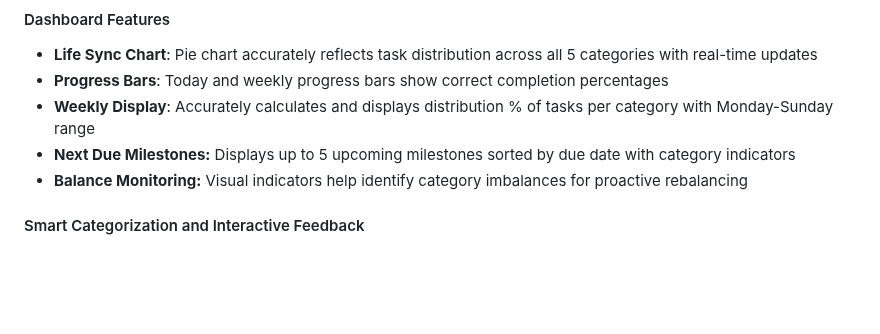
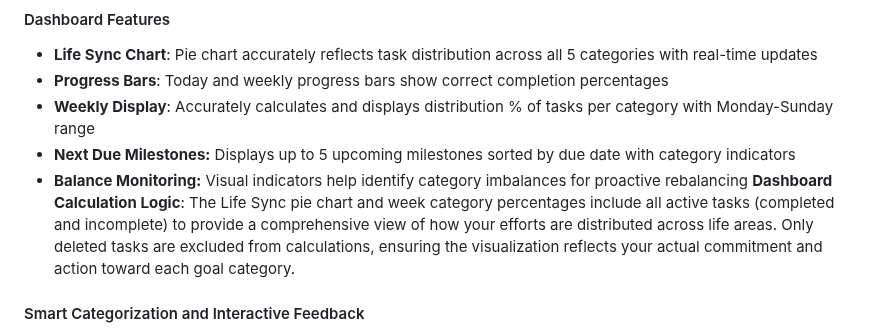
Before and after one commit to iliana-marquez/momentum, a Markdown page: README.md, the part around the change. Rendered like a GitHub page; blank space fills up the shorter version.

Commit message:
docs: clarify dashboard calculation logic for life balance visualization

```diff
--- a/README.md
+++ b/README.md
@@ -202,6 +202,7 @@ Use these credentials for testing
 - **Weekly Display**: Accurately calculates and displays distribution % of tasks per category with Monday-Sunday range
 - **Next Due Milestones:** Displays up to 5 upcoming milestones sorted by due date with category indicators
 - **Balance Monitoring:** Visual indicators help identify category imbalances for proactive rebalancing
+**Dashboard Calculation Logic**: The Life Sync pie chart and week category percentages include all active tasks (completed and incomplete) to provide a comprehensive view of how your efforts are distributed across life areas. Only deleted tasks are excluded from calculations, ensuring the visualization reflects your actual commitment and action toward each goal category.
 
 #### Smart Categorization and Interactive Feedback
 - **Automatic Sorting:** Tasks properly categorize based on dates and completion status, while milestones categorize basend on life goal categories.
```
